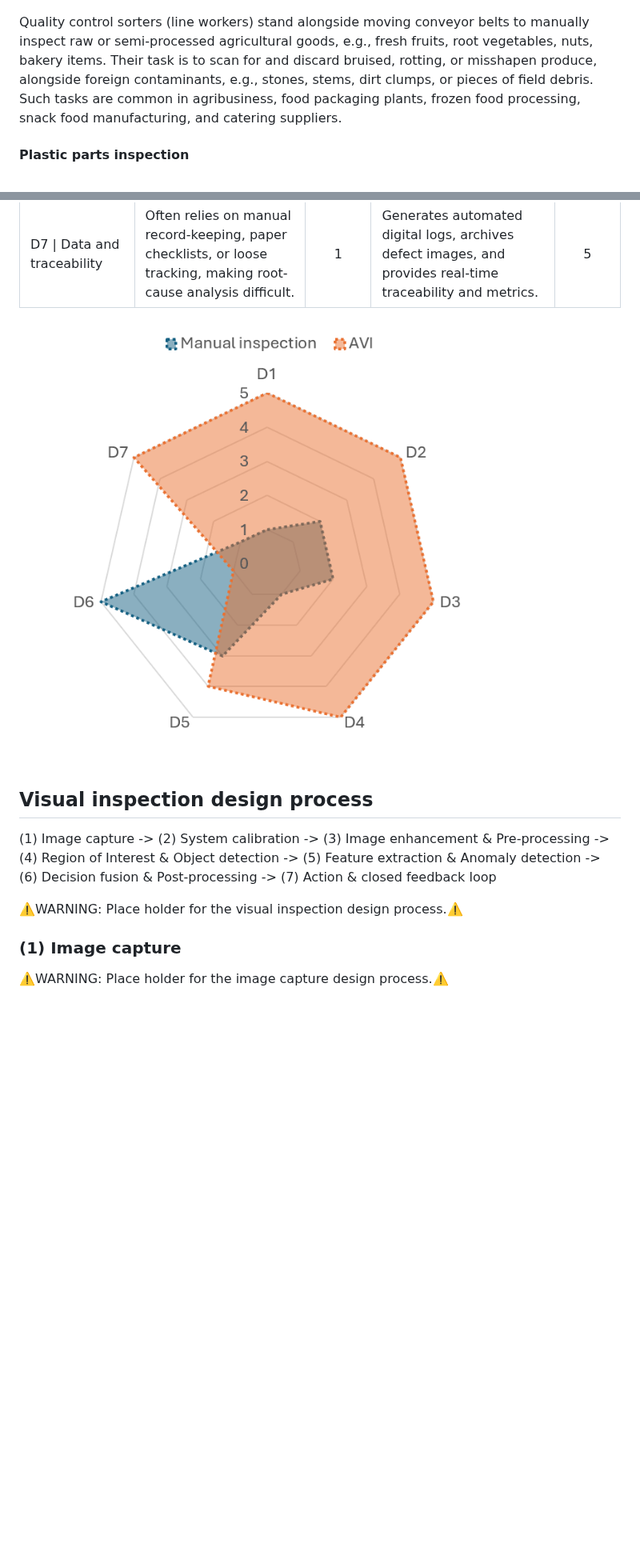
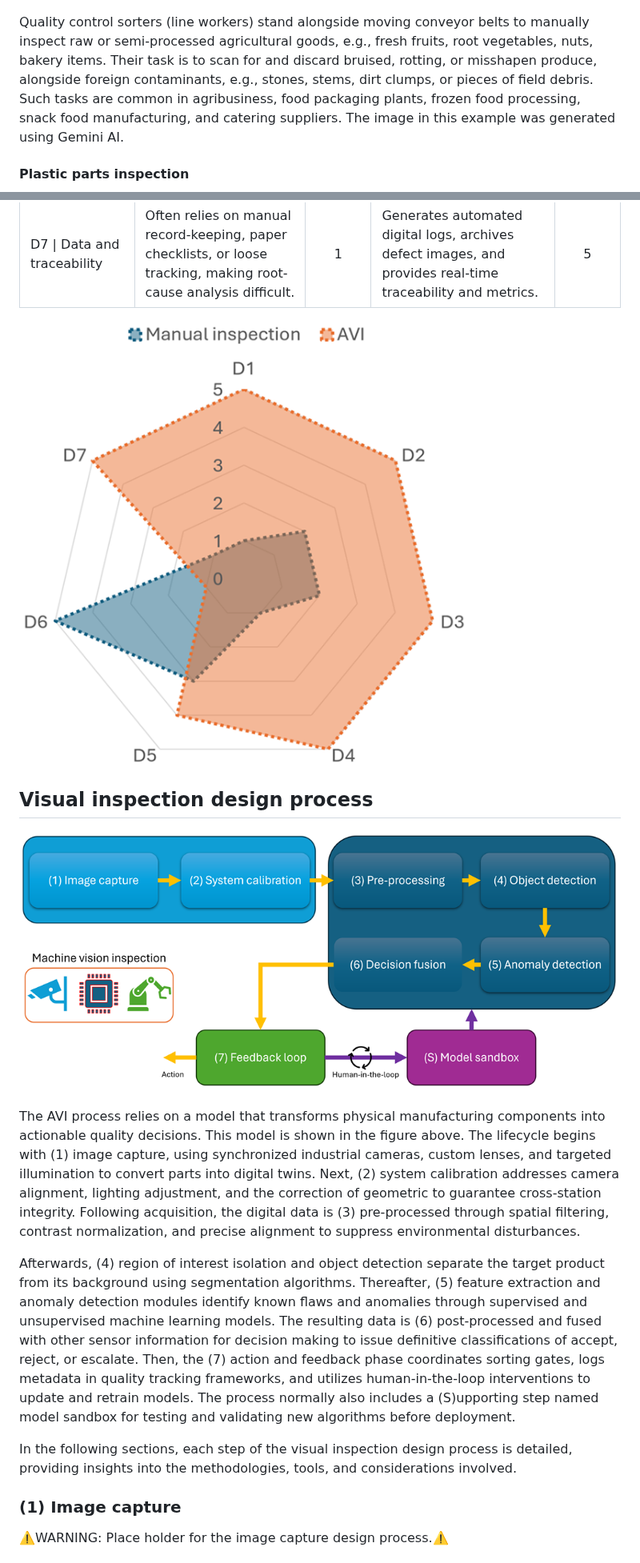
Before and after one commit to bortizj/avi, a Markdown page: avi_document.md, 2 parts joined by grey strips. Shown at 80% size. Drawn GitHub-style; pictures changed too: assets/design-process.png (added), assets/spider-avi.png; blank space fills up the shorter version.

Commit message:
Adds the description for the process flow and a number of improvements to other sections

```diff
--- a/avi_document.md
+++ b/avi_document.md
@@ -16,7 +18,7 @@ Before defining what automatic visual inspection involves, it is important to un
 
 ![eggs-inspection](assets/eggs-inspection.png)
 
-Quality control sorters (line workers) stand alongside moving conveyor belts to manually inspect raw or semi-processed agricultural goods, e.g., fresh fruits, root vegetables, nuts,  bakery items. Their task is to scan for and discard bruised, rotting, or misshapen produce, alongside foreign contaminants, e.g., stones, stems, dirt clumps, or pieces of field debris. Such tasks are common in agribusiness, food packaging plants, frozen food processing, snack food manufacturing, and catering suppliers.
+Quality control sorters (line workers) stand alongside moving conveyor belts to manually inspect raw or semi-processed agricultural goods, e.g., fresh fruits, root vegetables, nuts,  bakery items. Their task is to scan for and discard bruised, rotting, or misshapen produce, alongside foreign contaminants, e.g., stones, stems, dirt clumps, or pieces of field debris. Such tasks are common in agribusiness, food packaging plants, frozen food processing, snack food manufacturing, and catering suppliers. The image in this example was generated using Gemini AI.
 
 #### Plastic parts inspection
 
@@ -84,9 +88,13 @@ The table below summarizes the key differences between manual visual inspection
 
 ## Visual inspection design process
 
-(1) Image capture -> (2) System calibration -> (3) Image enhancement \& Pre-processing -> (4) Region of Interest \& Object detection -> (5) Feature extraction \& Anomaly detection -> (6) Decision fusion \& Post-processing -> (7) Action \& closed feedback loop
+![design-process](assets/design-process.png)
 
-⚠️WARNING: Place holder for the visual inspection design process.⚠️
+The AVI process relies on a model that transforms physical manufacturing components into actionable quality decisions. This model is shown in the figure above. The lifecycle begins with (1) image capture, using synchronized industrial cameras, custom lenses, and targeted illumination to convert parts into digital twins. Next, (2) system calibration addresses camera alignment, lighting adjustment, and the correction of geometric to guarantee cross-station integrity. Following acquisition, the digital data is (3) pre-processed through spatial filtering, contrast normalization, and precise alignment to suppress environmental disturbances.
+
+Afterwards, (4) region of interest isolation and object detection separate the target product from its background using segmentation algorithms. Thereafter, (5) feature extraction and anomaly detection modules identify known flaws and anomalies through supervised and unsupervised machine learning models. The resulting data is (6) post-processed and fused with other sensor information for decision making to issue definitive classifications of accept, reject, or escalate. Then, the (7) action and feedback phase coordinates sorting gates, logs metadata in quality tracking frameworks, and utilizes human-in-the-loop interventions to update and retrain models. The process normally also includes a (S)upporting step named model sandbox for testing and validating new algorithms before deployment.
+
+In the following sections, each step of the visual inspection design process is detailed, providing insights into the methodologies, tools, and considerations involved.
 
 ### (1) Image capture
 
```
Also changed, not shown: other parts of avi_document.md (+21 -13 lines), assets/avi-inspector.png (added), assets/human-inspector.png (added), assets/structural-inspection.png.
